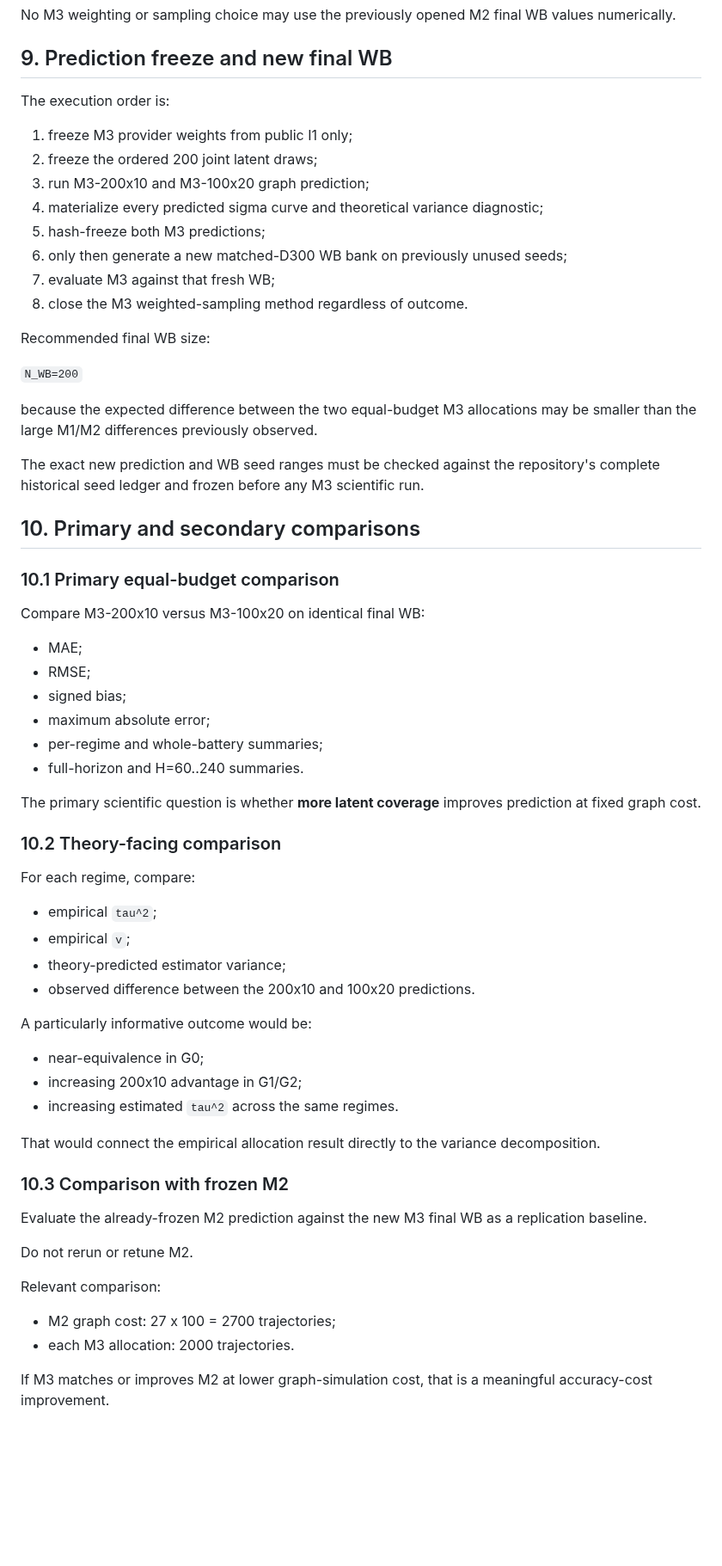
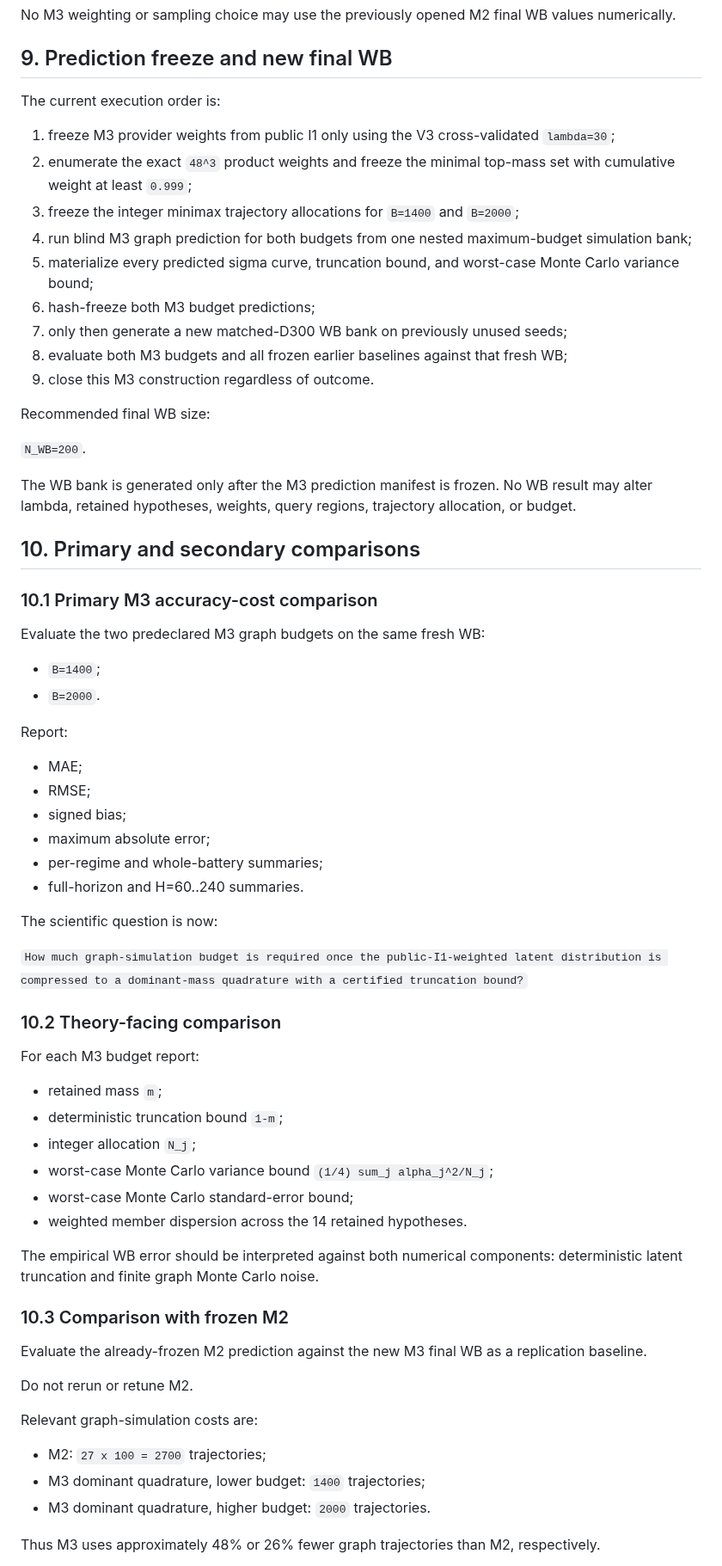
Before and after one commit to ildefons/praise-cao-sim, a Markdown page: first_science/PRAISE_I1_M3_WEIGHTED_SAMPLING_PLAN_2026-09-23.md, the part around one of its changes. Shown at 86% size. GitHub-like rendering; blank space fills up the shorter version.

Commit message:
Finalize M3 dominant-mass pilot target and evaluation plan

```diff
--- a/first_science/PRAISE_I1_M3_WEIGHTED_SAMPLING_PLAN_2026-09-23.md
+++ b/first_science/PRAISE_I1_M3_WEIGHTED_SAMPLING_PLAN_2026-09-23.md
@@ -394,30 +394,34 @@ No M3 weighting or sampling choice may use the previously opened M2 final WB val
 
 ## 9. Prediction freeze and new final WB
 
-The execution order is:
+The current execution order is:
 
-1. freeze M3 provider weights from public I1 only;
-2. freeze the ordered 200 joint latent draws;
-3. run M3-200x10 and M3-100x20 graph prediction;
-4. materialize every predicted sigma curve and theoretical variance diagnostic;
-5. hash-freeze both M3 predictions;
-6. only then generate a new matched-D300 WB bank on previously unused seeds;
-7. evaluate M3 against that fresh WB;
-8. close the M3 weighted-sampling method regardless of outcome.
+1. freeze M3 provider weights from public I1 only using the V3 cross-validated `lambda=30`;
+2. enumerate the exact `48^3` product weights and freeze the minimal top-mass set with cumulative weight at least `0.999`;
+3. freeze the integer minimax trajectory allocations for `B=1400` and `B=2000`;
+4. run blind M3 graph prediction for both budgets from one nested maximum-budget simulation bank;
+5. materialize every predicted sigma curve, truncation bound, and worst-case Monte Carlo variance bound;
+6. hash-freeze both M3 budget predictions;
+7. only then generate a new matched-D300 WB bank on previously unused seeds;
+8. evaluate both M3 budgets and all frozen earlier baselines against that fresh WB;
+9. close this M3 construction regardless of outcome.
 
 Recommended final WB size:
 
-`N_WB=200`
+`N_WB=200`.
 
-because the expected difference between the two equal-budget M3 allocations may be smaller than the large M1/M2 differences previously observed.
-
-The exact new prediction and WB seed ranges must be checked against the repository's complete historical seed ledger and frozen before any M3 scientific run.
+The WB bank is generated only after the M3 prediction manifest is frozen. No WB result may alter lambda, retained hypotheses, weights, query regions, trajectory allocation, or budget.
 
 ## 10. Primary and secondary comparisons
 
-### 10.1 Primary equal-budget comparison
+### 10.1 Primary M3 accuracy-cost comparison
 
-Compare M3-200x10 versus M3-100x20 on identical final WB:
+Evaluate the two predeclared M3 graph budgets on the same fresh WB:
+
+- `B=1400`;
+- `B=2000`.
+
+Report:
 
 - MAE;
 - RMSE;
@@ -426,24 +430,22 @@ Compare M3-200x10 versus M3-100x20 on identical final WB:
 - per-regime and whole-battery summaries;
 - full-horizon and H=60..240 summaries.
 
-The primary scientific question is whether **more latent coverage** improves prediction at fixed graph cost.
+The scientific question is now:
+
+`How much graph-simulation budget is required once the public-I1-weighted latent distribution is compressed to a dominant-mass quadrature with a certified truncation bound?`
 
 ### 10.2 Theory-facing comparison
 
-For each regime, compare:
+For each M3 budget report:
 
-- empirical `tau^2`;
-- empirical `v`;
-- theory-predicted estimator variance;
-- observed difference between the 200x10 and 100x20 predictions.
+- retained mass `m`;
+- deterministic truncation bound `1-m`;
+- integer allocation `N_j`;
+- worst-case Monte Carlo variance bound `(1/4) sum_j alpha_j^2/N_j`;
+- worst-case Monte Carlo standard-error bound;
+- weighted member dispersion across the 14 retained hypotheses.
 
-A particularly informative outcome would be:
-
-- near-equivalence in G0;
-- increasing 200x10 advantage in G1/G2;
-- increasing estimated `tau^2` across the same regimes.
-
-That would connect the empirical allocation result directly to the variance decomposition.
+The empirical WB error should be interpreted against both numerical components: deterministic latent truncation and finite graph Monte Carlo noise.
 
 ### 10.3 Comparison with frozen M2
 
@@ -451,10 +453,11 @@ Evaluate the already-frozen M2 prediction against the new M3 final WB as a repli
 
 Do not rerun or retune M2.
 
-Relevant comparison:
+Relevant graph-simulation costs are:
 
-- M2 graph cost: 27 x 100 = 2700 trajectories;
-- each M3 allocation: 2000 trajectories.
+- M2: `27 x 100 = 2700` trajectories;
+- M3 dominant quadrature, lower budget: `1400` trajectories;
+- M3 dominant quadrature, higher budget: `2000` trajectories.
 
-If M3 matches or improves M2 at lower graph-simulation cost, that is a meaningful accuracy-cost improvement.
+Thus M3 uses approximately 48% or 26% fewer graph trajectories than M2, respectively.
 
```
Also changed, not shown: other parts of first_science/PRAISE_I1_M3_WEIGHTED_SAMPLING_PLAN_2026-09-23.md (+24 -19 lines).
